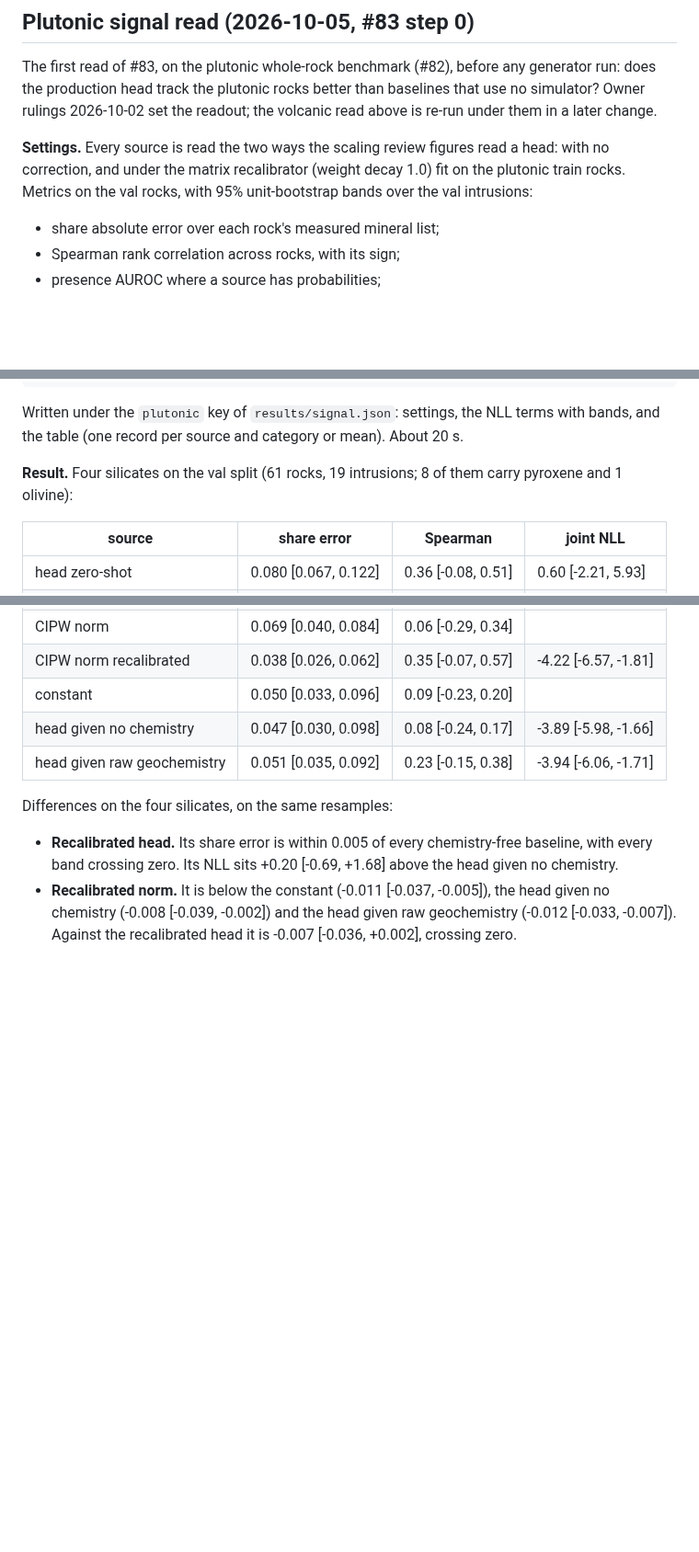
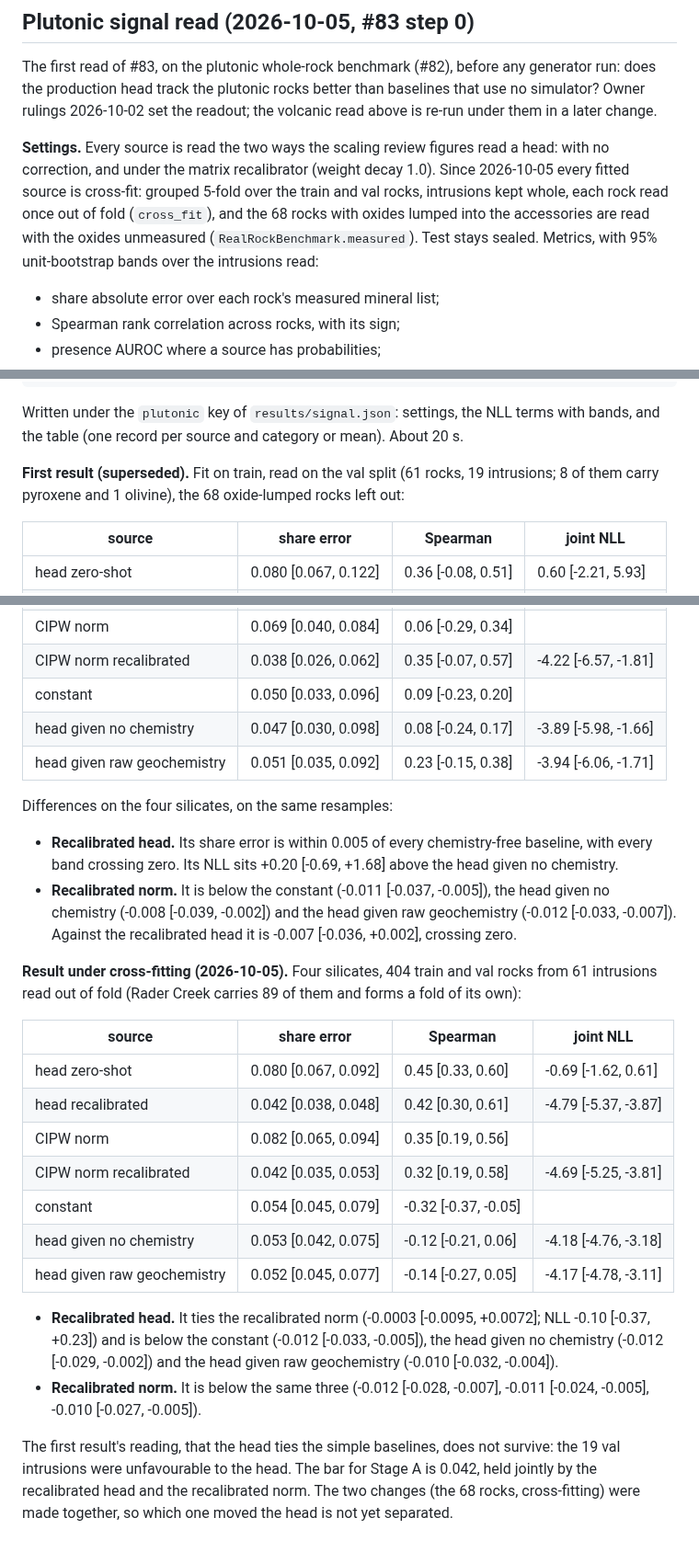
Before and after one commit to matthew-j-liu/phasecast, a Markdown page: explorations/generator_reach/README.md, 3 parts joined by grey strips. Shown at 92% size. Rendered like a GitHub page; blank space fills up the shorter version.

Commit message:
generator_reach README and roadmap: step 0 under grouped cross-validation with the 68 masked rocks, the recalibrated head and CIPW norm tie at 0.042 and both beat the simple baselines, superseding the first reading.

```diff
--- a/explorations/generator_reach/README.md
+++ b/explorations/generator_reach/README.md
@@ -292,8 +292,12 @@ the volcanic read above is re-run under them in a later change.
 
 **Settings.** Every source is read the two ways the scaling review figures
 read a head: with no correction, and under the matrix recalibrator (weight
-decay 1.0) fit on the plutonic train rocks. Metrics on the val rocks, with
-95% unit-bootstrap bands over the val intrusions:
+decay 1.0). Since 2026-10-05 every fitted source is cross-fit: grouped
+5-fold over the train and val rocks, intrusions kept whole, each rock read
+once out of fold (`cross_fit`), and the 68 rocks with oxides lumped into the
+accessories are read with the oxides unmeasured (`RealRockBenchmark.measured`).
+Test stays sealed. Metrics, with 95% unit-bootstrap bands over the
+intrusions read:
 - share absolute error over each rock's measured mineral list;
 - Spearman rank correlation across rocks, with its sign;
 - presence AUROC where a source has probabilities;
@@ -335,8 +339,9 @@ Written under the `plutonic` key of `results/signal.json`: settings, the NLL
 terms with bands, and the table (one record per source and category or
 mean). About 20 s.
 
-**Result.** Four silicates on the val split (61 rocks, 19 intrusions; 8 of
-them carry pyroxene and 1 olivine):
+**First result (superseded).** Fit on train, read on the val split (61
+rocks, 19 intrusions; 8 of them carry pyroxene and 1 olivine), the 68
+oxide-lumped rocks left out:
 
 | source | share error | Spearman | joint NLL |
 |---|---|---|---|
@@ -356,3 +361,30 @@ Differences on the four silicates, on the same resamples:
   -0.005]), the head given no chemistry (-0.008 [-0.039, -0.002]) and the
   head given raw geochemistry (-0.012 [-0.033, -0.007]). Against the
   recalibrated head it is -0.007 [-0.036, +0.002], crossing zero.
+
+**Result under cross-fitting (2026-10-05).** Four silicates, 404 train and
+val rocks from 61 intrusions read out of fold (Rader Creek carries 89 of
+them and forms a fold of its own):
+
+| source | share error | Spearman | joint NLL |
+|---|---|---|---|
+| head zero-shot | 0.080 [0.067, 0.092] | 0.45 [0.33, 0.60] | -0.69 [-1.62, 0.61] |
+| head recalibrated | 0.042 [0.038, 0.048] | 0.42 [0.30, 0.61] | -4.79 [-5.37, -3.87] |
+| CIPW norm | 0.082 [0.065, 0.094] | 0.35 [0.19, 0.56] | |
+| CIPW norm recalibrated | 0.042 [0.035, 0.053] | 0.32 [0.19, 0.58] | -4.69 [-5.25, -3.81] |
+| constant | 0.054 [0.045, 0.079] | -0.32 [-0.37, -0.05] | |
+| head given no chemistry | 0.053 [0.042, 0.075] | -0.12 [-0.21, 0.06] | -4.18 [-4.76, -3.18] |
+| head given raw geochemistry | 0.052 [0.045, 0.077] | -0.14 [-0.27, 0.05] | -4.17 [-4.78, -3.11] |
+
+- **Recalibrated head.** It ties the recalibrated norm (-0.0003 [-0.0095,
+  +0.0072]; NLL -0.10 [-0.37, +0.23]) and is below the constant (-0.012
+  [-0.033, -0.005]), the head given no chemistry (-0.012 [-0.029, -0.002])
+  and the head given raw geochemistry (-0.010 [-0.032, -0.004]).
+- **Recalibrated norm.** It is below the same three (-0.012 [-0.028,
+  -0.007], -0.011 [-0.024, -0.005], -0.010 [-0.027, -0.005]).
+
+The first result's reading, that the head ties the simple baselines, does
+not survive: the 19 val intrusions were unfavourable to the head. The bar
+for Stage A is 0.042, held jointly by the recalibrated head and the
+recalibrated norm. The two changes (the 68 rocks, cross-fitting) were made
+together, so which one moved the head is not yet separated.
```
Also changed, not shown: docs/roadmap.md (+5 -3 lines).
